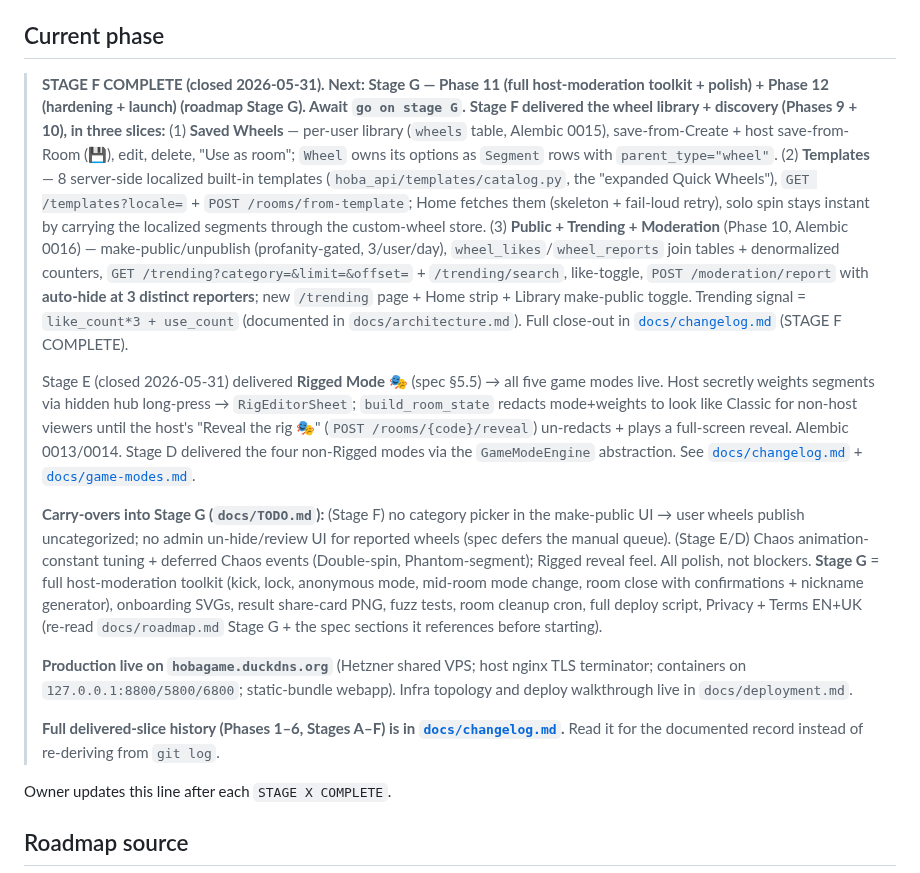
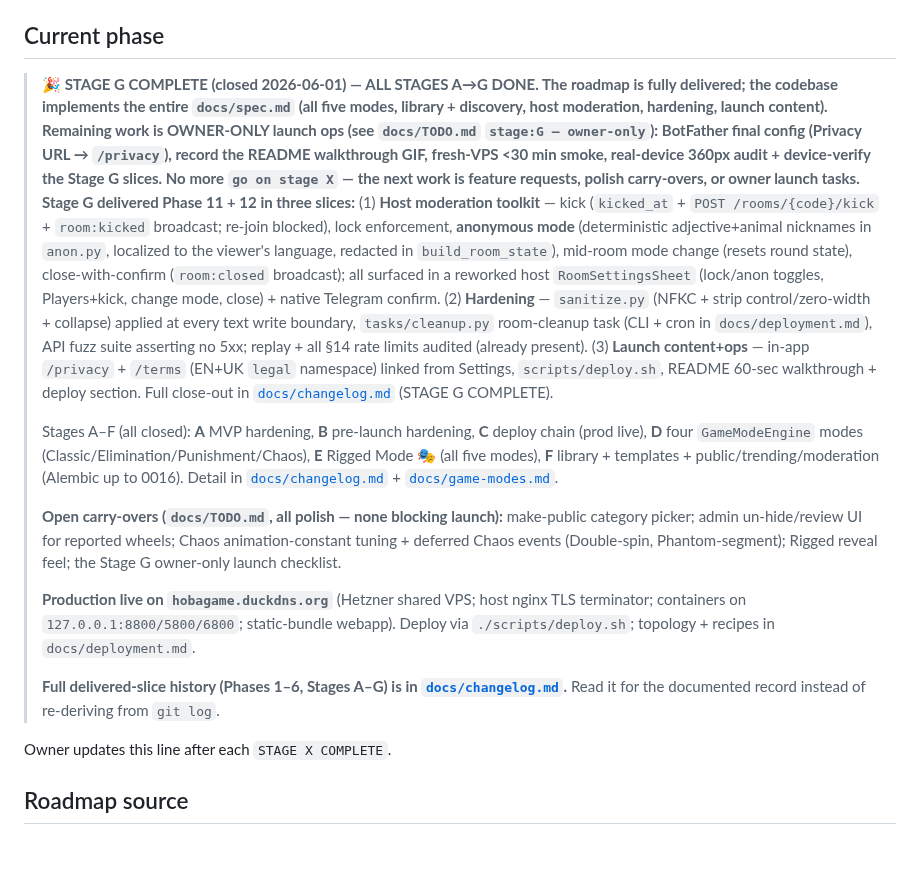
Before and after one commit to vyahello/hoba, a Markdown page: CLAUDE.md, the part around the change. Drawn GitHub-style; blank space fills up the shorter version.

```diff
--- a/CLAUDE.md
+++ b/CLAUDE.md
@@ -7,16 +7,16 @@ The full product + engineering specification is at **`docs/spec.md`**.
 **You MUST read it before starting any new phase.** Re-read the relevant phase section before each `go on phase N` / `go on stage X` command. If chat instructions ever conflict with `docs/spec.md`, ask which wins.
 
 ## Current phase
-> **STAGE F COMPLETE (closed 2026-05-31). Next: Stage G — Phase 11 (full host-moderation toolkit + polish) + Phase 12 (hardening + launch) (roadmap Stage G). Await `go on stage G`.**
-> **Stage F delivered the wheel library + discovery (Phases 9 + 10), in three slices:** (1) **Saved Wheels** — per-user library (`wheels` table, Alembic 0015), save-from-Create + host save-from-Room (💾), edit, delete, "Use as room"; `Wheel` owns its options as `Segment` rows with `parent_type="wheel"`. (2) **Templates** — 8 server-side localized built-in templates (`hoba_api/templates/catalog.py`, the "expanded Quick Wheels"), `GET /templates?locale=` + `POST /rooms/from-template`; Home fetches them (skeleton + fail-loud retry), solo spin stays instant by carrying the localized segments through the custom-wheel store. (3) **Public + Trending + Moderation** (Phase 10, Alembic 0016) — make-public/unpublish (profanity-gated, 3/user/day), `wheel_likes`/`wheel_reports` join tables + denormalized counters, `GET /trending?category=&limit=&offset=` + `/trending/search`, like-toggle, `POST /moderation/report` with **auto-hide at 3 distinct reporters**; new `/trending` page + Home strip + Library make-public toggle. Trending signal = `like_count*3 + use_count` (documented in `docs/architecture.md`). Full close-out in [`docs/changelog.md`](docs/changelog.md) (STAGE F COMPLETE).
+> **🎉 STAGE G COMPLETE (closed 2026-06-01) — ALL STAGES A→G DONE. The roadmap is fully delivered; the codebase implements the entire `docs/spec.md` (all five modes, library + discovery, host moderation, hardening, launch content). Remaining work is OWNER-ONLY launch ops (see `docs/TODO.md` `stage:G — owner-only`): BotFather final config (Privacy URL → `/privacy`), record the README walkthrough GIF, fresh-VPS <30 min smoke, real-device 360px audit + device-verify the Stage G slices. No more `go on stage X` — the next work is feature requests, polish carry-overs, or owner launch tasks.**
+> **Stage G delivered Phase 11 + 12 in three slices:** (1) **Host moderation toolkit** — kick (`kicked_at` + `POST /rooms/{code}/kick` + `room:kicked` broadcast; re-join blocked), lock enforcement, **anonymous mode** (deterministic adjective+animal nicknames in `anon.py`, localized to the viewer's language, redacted in `build_room_state`), mid-room mode change (resets round state), close-with-confirm (`room:closed` broadcast); all surfaced in a reworked host `RoomSettingsSheet` (lock/anon toggles, Players+kick, change mode, close) + native Telegram confirm. (2) **Hardening** — `sanitize.py` (NFKC + strip control/zero-width + collapse) applied at every text write boundary, `tasks/cleanup.py` room-cleanup task (CLI + cron in `docs/deployment.md`), API fuzz suite asserting no 5xx; replay + all §14 rate limits audited (already present). (3) **Launch content+ops** — in-app `/privacy` + `/terms` (EN+UK `legal` namespace) linked from Settings, `scripts/deploy.sh`, README 60-sec walkthrough + deploy section. Full close-out in [`docs/changelog.md`](docs/changelog.md) (STAGE G COMPLETE).
 >
-> Stage E (closed 2026-05-31) delivered **Rigged Mode 🎭** (spec §5.5) → all five game modes live. Host secretly weights segments via hidden hub long-press → `RigEditorSheet`; `build_room_state` redacts mode+weights to look like Classic for non-host viewers until the host's "Reveal the rig 🎭" (`POST /rooms/{code}/reveal`) un-redacts + plays a full-screen reveal. Alembic 0013/0014. Stage D delivered the four non-Rigged modes via the `GameModeEngine` abstraction. See [`docs/changelog.md`](docs/changelog.md) + [`docs/game-modes.md`](docs/game-modes.md).
+> Stages A–F (all closed): **A** MVP hardening, **B** pre-launch hardening, **C** deploy chain (prod live), **D** four `GameModeEngine` modes (Classic/Elimination/Punishment/Chaos), **E** Rigged Mode 🎭 (all five modes), **F** library + templates + public/trending/moderation (Alembic up to 0016). Detail in [`docs/changelog.md`](docs/changelog.md) + [`docs/game-modes.md`](docs/game-modes.md).
 >
-> **Carry-overs into Stage G (`docs/TODO.md`):** (Stage F) no category picker in the make-public UI → user wheels publish uncategorized; no admin un-hide/review UI for reported wheels (spec defers the manual queue). (Stage E/D) Chaos animation-constant tuning + deferred Chaos events (Double-spin, Phantom-segment); Rigged reveal feel. All polish, not blockers. **Stage G** = full host-moderation toolkit (kick, lock, anonymous mode, mid-room mode change, room close with confirmations + nickname generator), onboarding SVGs, result share-card PNG, fuzz tests, room cleanup cron, full deploy script, Privacy + Terms EN+UK (re-read `docs/roadmap.md` Stage G + the spec sections it references before starting).
+> **Open carry-overs (`docs/TODO.md`, all polish — none blocking launch):** make-public category picker; admin un-hide/review UI for reported wheels; Chaos animation-constant tuning + deferred Chaos events (Double-spin, Phantom-segment); Rigged reveal feel; the Stage G owner-only launch checklist.
 >
-> **Production live on `hobagame.duckdns.org`** (Hetzner shared VPS; host nginx TLS terminator; containers on `127.0.0.1:8800/5800/6800`; static-bundle webapp). Infra topology and deploy walkthrough live in `docs/deployment.md`.
+> **Production live on `hobagame.duckdns.org`** (Hetzner shared VPS; host nginx TLS terminator; containers on `127.0.0.1:8800/5800/6800`; static-bundle webapp). Deploy via `./scripts/deploy.sh`; topology + recipes in `docs/deployment.md`.
 >
-> **Full delivered-slice history (Phases 1–6, Stages A–F) is in [`docs/changelog.md`](docs/changelog.md).** Read it for the documented record instead of re-deriving from `git log`.
+> **Full delivered-slice history (Phases 1–6, Stages A–G) is in [`docs/changelog.md`](docs/changelog.md).** Read it for the documented record instead of re-deriving from `git log`.
 
 Owner updates this line after each `STAGE X COMPLETE`.
 
```
Also changed, not shown: docs/changelog.md (+30 -0 lines), docs/roadmap.md (+14 -4 lines).
